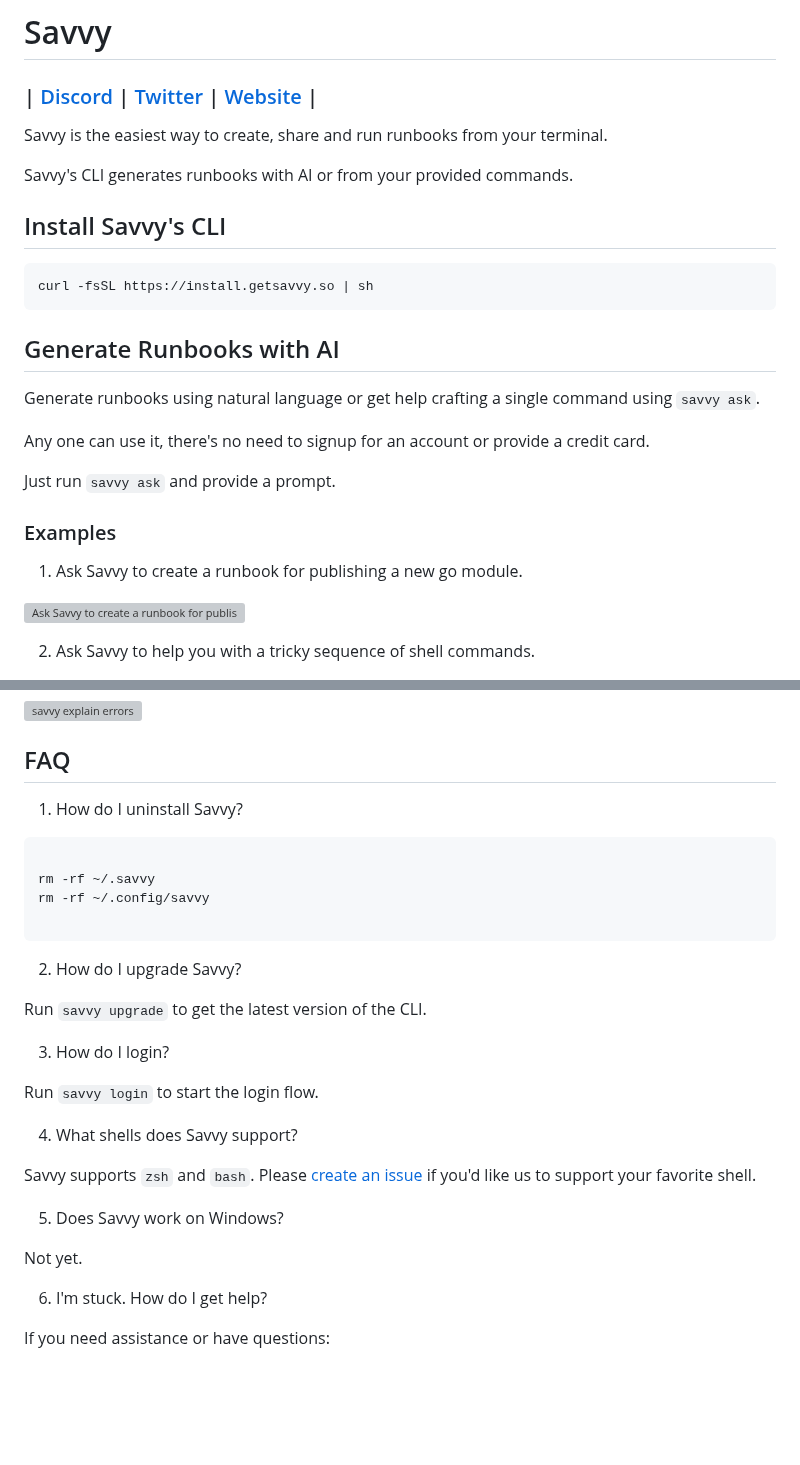
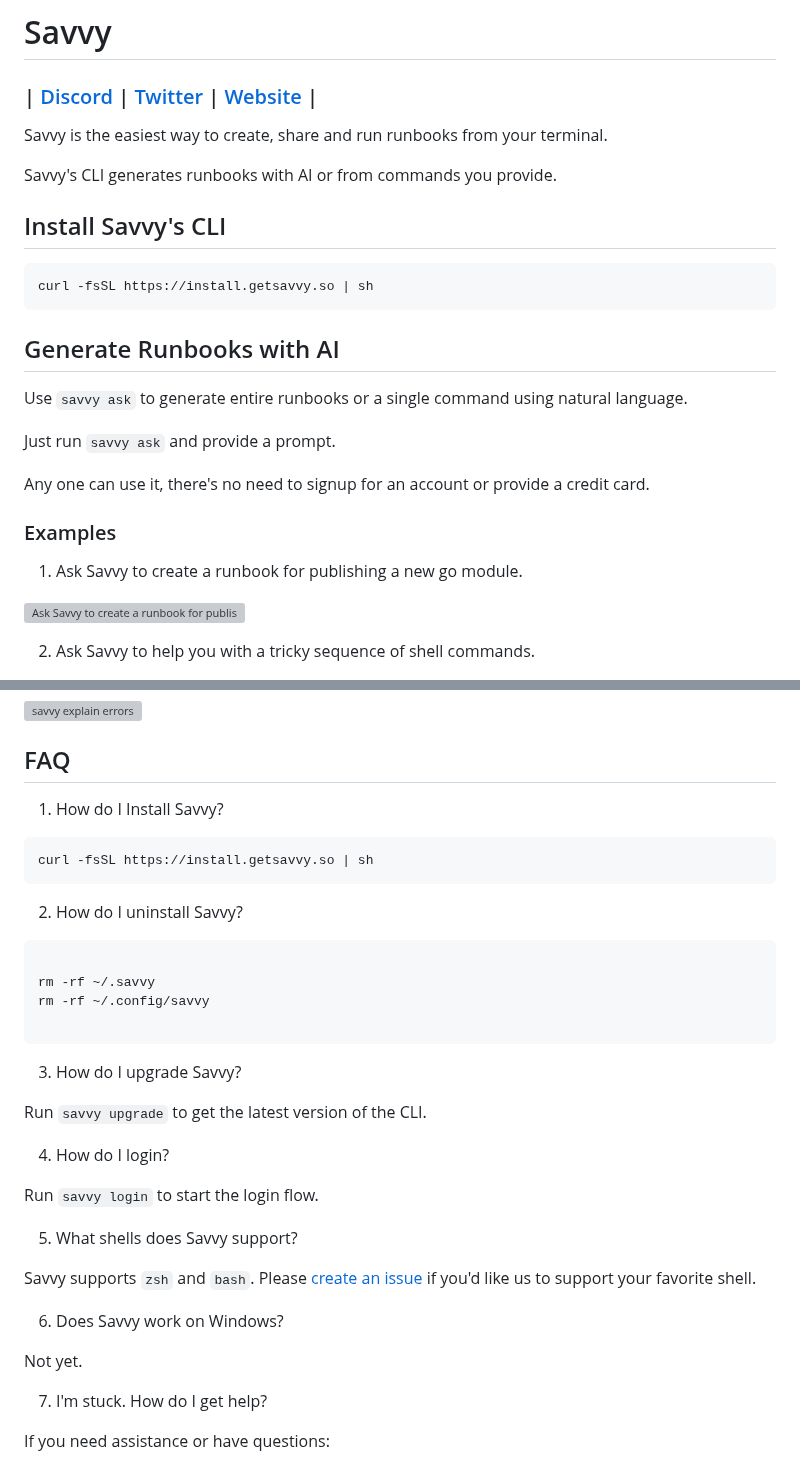
Before and after one commit to getsavvyinc/savvy-cli, a Markdown page: README.md, 2 parts joined by grey strips. Rendered like a GitHub page; blank space fills up the shorter version; grey boxes are pictures that could not be loaded.

Commit message:
README: simpler introduction.

````diff
--- a/README.md
+++ b/README.md
@@ -9,7 +9,7 @@
 Savvy is the easiest way to create, share and run runbooks from your terminal.
 
 
-Savvy's CLI generates runbooks with AI or from your provided commands.
+Savvy's CLI generates runbooks with AI or from commands you provide.
 
 ## Install Savvy's CLI
 
@@ -19,16 +19,15 @@ curl -fsSL https://install.getsavvy.so | sh
 
 ## Generate Runbooks with AI
 
-Generate runbooks using natural language or get help crafting a single command using `savvy ask`.
+Use `savvy ask` to generate entire runbooks or a single command using natural language.
+
+Just run `savvy ask` and provide a prompt.
 
 Any one can use it, there's no need to signup for an account or provide a credit card.
-
-Just run `savvy ask` and provide a prompt.
 
 ### Examples
 
 1. Ask Savvy to create a runbook for publishing a new go module.
-
 
 ![Ask Savvy to create a runbook for publishing a new go module.](demos/ask-runbook.gif)
 
@@ -95,7 +94,13 @@ Savvy explain generates a simple and easy to understand explanation for any comm
 
 ## FAQ
 
-1. How do I uninstall Savvy?
+1. How do I Install Savvy?
+
+```sh
+curl -fsSL https://install.getsavvy.so | sh
+```
+
+2. How do I uninstall Savvy?
 
 ```sh
 
@@ -104,23 +109,23 @@ rm -rf ~/.config/savvy
 
 ```
 
-2. How do I upgrade Savvy?
+3. How do I upgrade Savvy?
 
 Run `savvy upgrade` to get the latest version of the CLI.
 
-3. How do I login?
+4. How do I login?
 
 Run `savvy login` to start the login flow.
 
-4. What shells does Savvy support?
+5. What shells does Savvy support?
 
 Savvy supports `zsh` and `bash`. Please [create an issue](https://github.com/getsavvyinc/savvy-cli/issues/new) if you'd like us to support your favorite shell.
 
-5. Does Savvy work on Windows?
+6. Does Savvy work on Windows?
 
 Not yet.
 
-6. I'm stuck. How do I get help?
+7. I'm stuck. How do I get help?
 
 If you need assistance or have questions:
 
````
